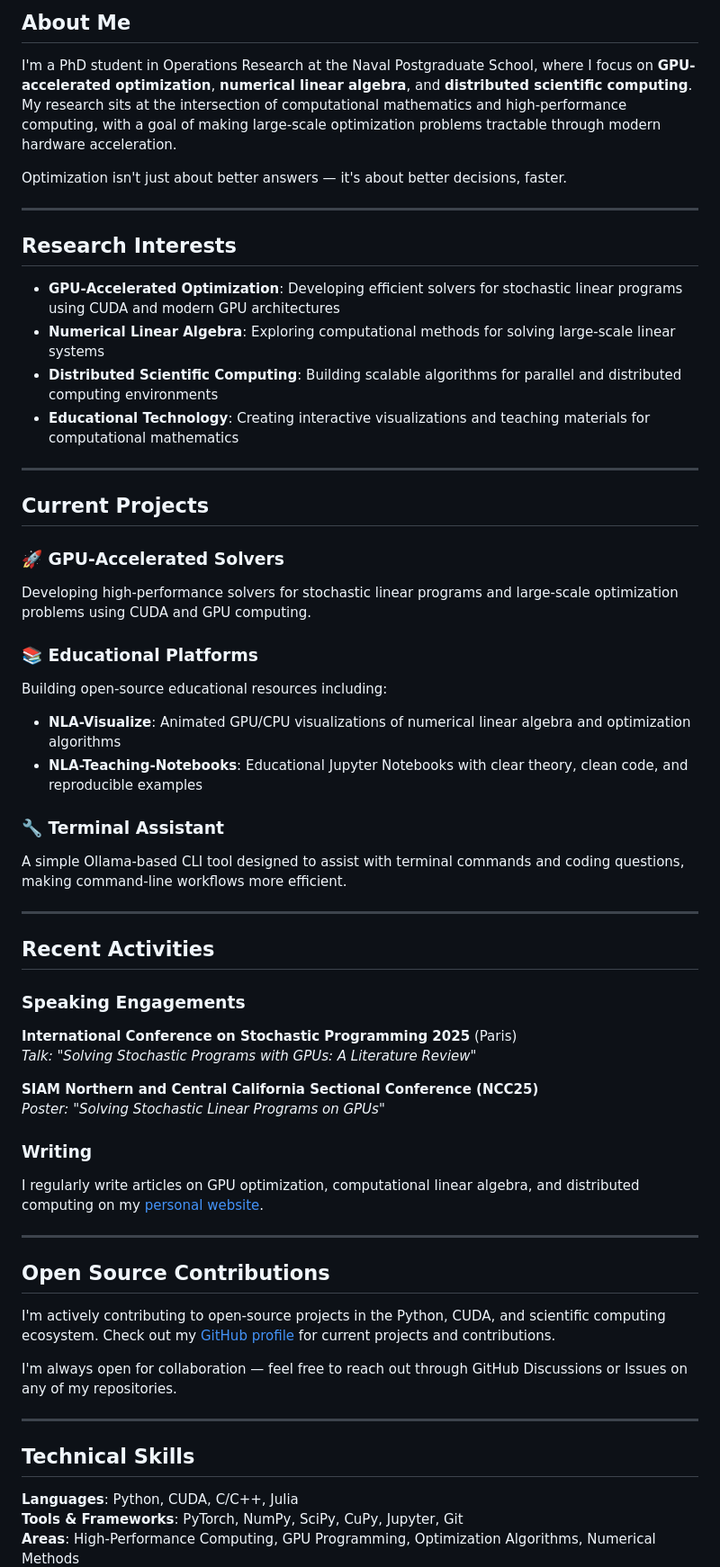
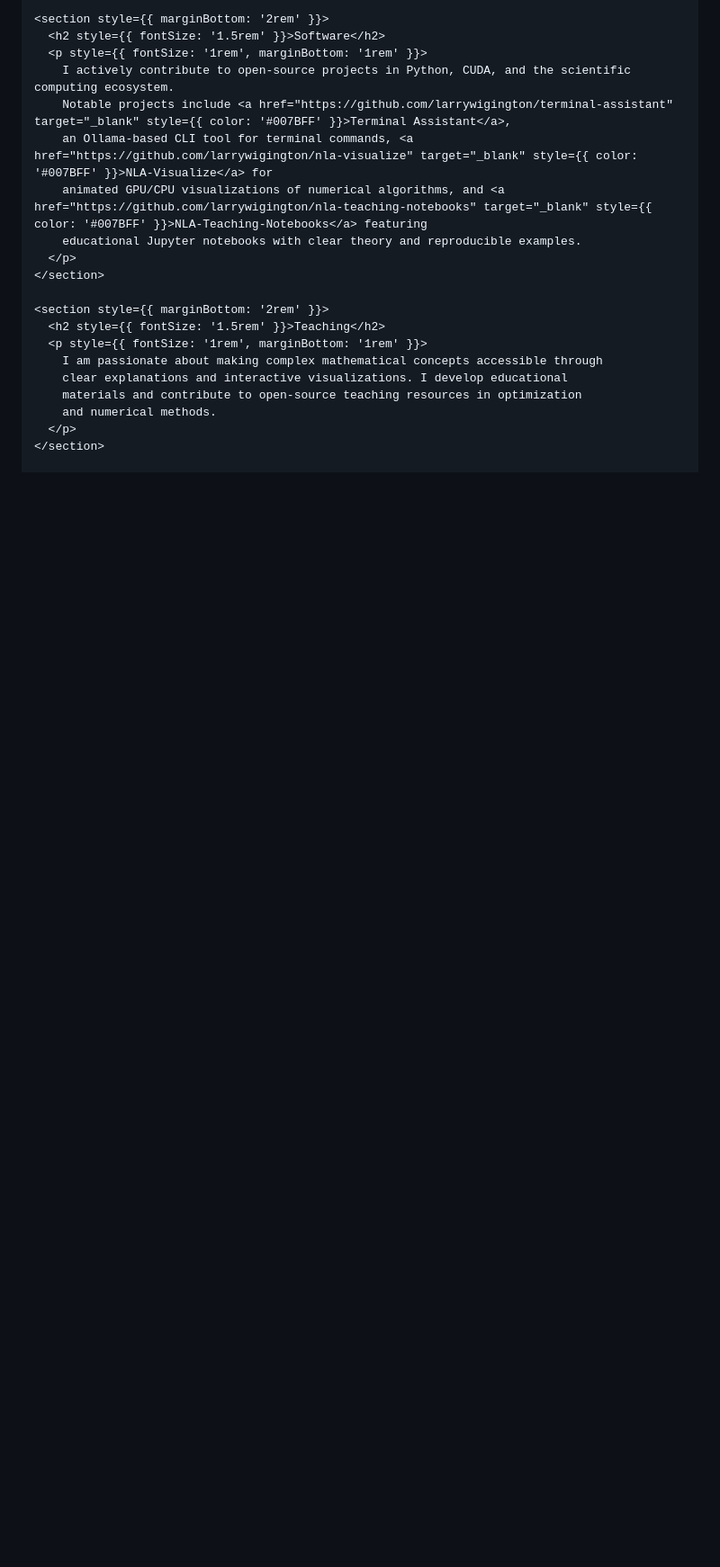
Before and after one commit to larrywigington/larrywigington.github.io, a Markdown page: README.md, the part around one of its changes. Shown at 90% size. Drawn GitHub-style; blank space fills up the shorter version.

```diff
--- a/README.md
+++ b/README.md
@@ -6,63 +124,22 @@ PhD Student in Operations Research | GPU-Accelerated Optimization | Naval Postgr
 
-## About Me
+    <section style={{ marginBottom: '2rem' }}>
+      <h2 style={{ fontSize: '1.5rem' }}>Software</h2>
+      <p style={{ fontSize: '1rem', marginBottom: '1rem' }}>
+        I actively contribute to open-source projects in Python, CUDA, and the scientific computing ecosystem.
+        Notable projects include <a href="https://github.com/larrywigington/terminal-assistant" target="_blank" style={{ color: '#007BFF' }}>Terminal Assistant</a>,
+        an Ollama-based CLI tool for terminal commands, <a href="https://github.com/larrywigington/nla-visualize" target="_blank" style={{ color: '#007BFF' }}>NLA-Visualize</a> for
+        animated GPU/CPU visualizations of numerical algorithms, and <a href="https://github.com/larrywigington/nla-teaching-notebooks" target="_blank" style={{ color: '#007BFF' }}>NLA-Teaching-Notebooks</a> featuring
+        educational Jupyter notebooks with clear theory and reproducible examples.
+      </p>
+    </section>
 
-I'm a PhD student in Operations Research at the Naval Postgraduate School, where I focus on **GPU-accelerated optimization**, **numerical linear algebra**, and **distributed scientific computing**. My research sits at the intersection of computational mathematics and high-performance computing, with a goal of making large-scale optimization problems tractable through modern hardware acceleration.
+    <section style={{ marginBottom: '2rem' }}>
+      <h2 style={{ fontSize: '1.5rem' }}>Teaching</h2>
+      <p style={{ fontSize: '1rem', marginBottom: '1rem' }}>
+        I am passionate about making complex mathematical concepts accessible through
+        clear explanations and interactive visualizations. I develop educational
+        materials and contribute to open-source teaching resources in optimization
+        and numerical methods.
+      </p>
+    </section>
 
-Optimization isn't just about better answers — it's about better decisions, faster.
-
----
-
-## Research Interests
-
-- **GPU-Accelerated Optimization**: Developing efficient solvers for stochastic linear programs using CUDA and modern GPU architectures
-- **Numerical Linear Algebra**: Exploring computational methods for solving large-scale linear systems
-- **Distributed Scientific Computing**: Building scalable algorithms for parallel and distributed computing environments
-- **Educational Technology**: Creating interactive visualizations and teaching materials for computational mathematics
-
----
-
-## Current Projects
-
-### 🚀 GPU-Accelerated Solvers
-Developing high-performance solvers for stochastic linear programs and large-scale optimization problems using CUDA and GPU computing.
-
-### 📚 Educational Platforms
-Building open-source educational resources including:
-- **NLA-Visualize**: Animated GPU/CPU visualizations of numerical linear algebra and optimization algorithms
-- **NLA-Teaching-Notebooks**: Educational Jupyter Notebooks with clear theory, clean code, and reproducible examples
-
-### 🔧 Terminal Assistant
-A simple Ollama-based CLI tool designed to assist with terminal commands and coding questions, making command-line workflows more efficient.
-
----
-
-## Recent Activities
-
-### Speaking Engagements
-
-**International Conference on Stochastic Programming 2025** (Paris)
-*Talk: "Solving Stochastic Programs with GPUs: A Literature Review"*
-
-**SIAM Northern and Central California Sectional Conference (NCC25)**
-*Poster: "Solving Stochastic Linear Programs on GPUs"*
-
-### Writing
-
-I regularly write articles on GPU optimization, computational linear algebra, and distributed computing on my [personal website](https://www.larrywigington.com).
-
----
-
-## Open Source Contributions
-
-I'm actively contributing to open-source projects in the Python, CUDA, and scientific computing ecosystem. Check out my [GitHub profile](https://github.com/larrywigington) for current projects and contributions.
-
-I'm always open for collaboration — feel free to reach out through GitHub Discussions or Issues on any of my repositories.
-
----
-
-## Technical Skills
-
-**Languages**: Python, CUDA, C/C++, Julia
-**Tools & Frameworks**: PyTorch, NumPy, SciPy, CuPy, Jupyter, Git
-**Areas**: High-Performance Computing, GPU Programming, Optimization Algorithms, Numerical Methods
-
```
Also changed, not shown: other parts of README.md (+132 -26 lines).
